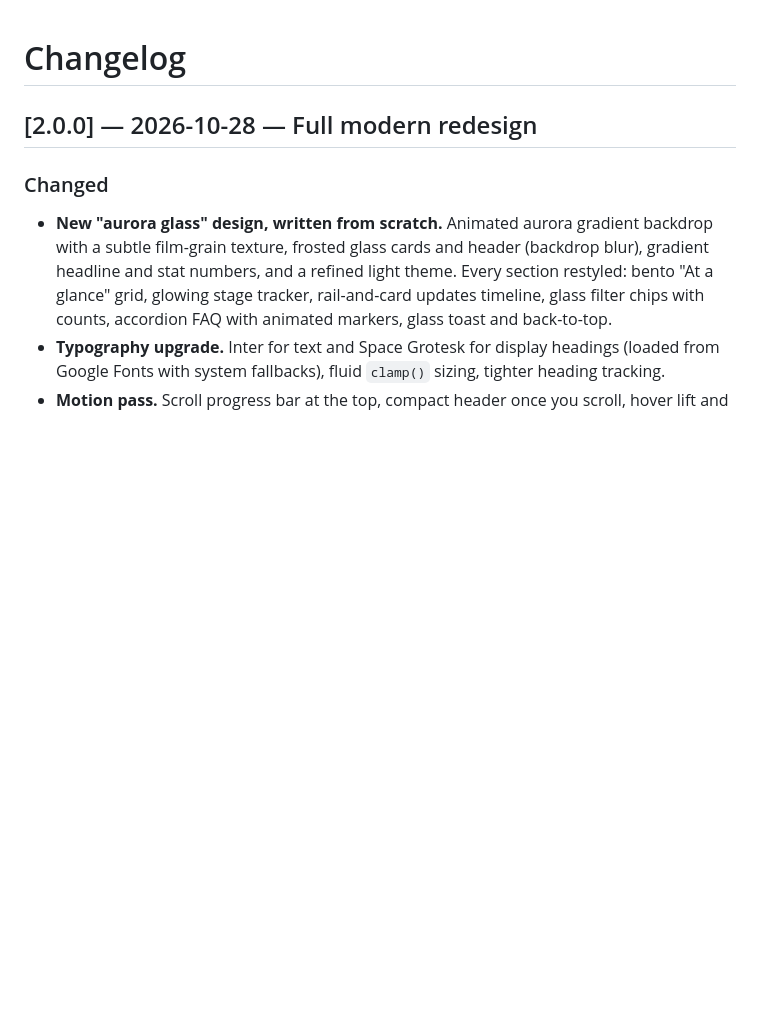
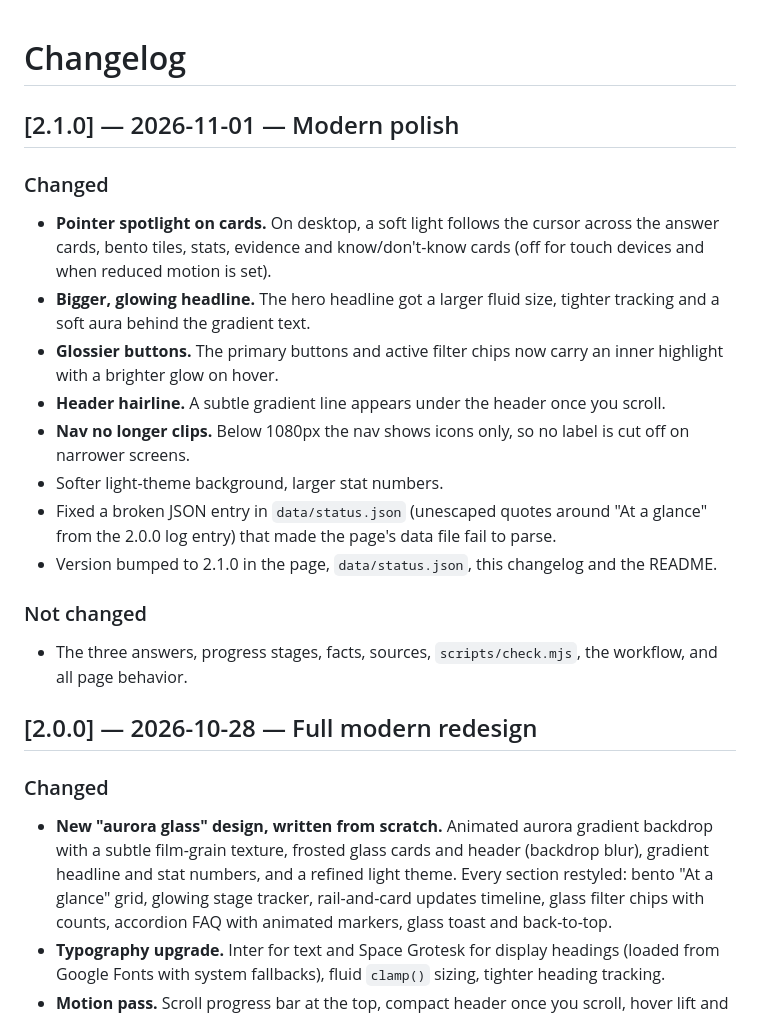
Before and after one commit to Zephplays134/Project2026-Status, a Markdown page: CHANGELOG.md, the part around the change. Rendered like a GitHub page; blank space fills up the shorter version.

Commit message:
v2.1.0 (3/4): changelog entry for the modern polish

```diff
--- a/CHANGELOG.md
+++ b/CHANGELOG.md
@@ -1,4 +1,20 @@
 # Changelog
+
+## [2.1.0] — 2026-11-01 — Modern polish
+
+### Changed
+- **Pointer spotlight on cards.** On desktop, a soft light follows the cursor across the answer cards, bento tiles, stats, evidence and know/don't-know cards (off for touch devices and when reduced motion is set).
+- **Bigger, glowing headline.** The hero headline got a larger fluid size, tighter tracking and a soft aura behind the gradient text.
+- **Glossier buttons.** The primary buttons and active filter chips now carry an inner highlight with a brighter glow on hover.
+- **Header hairline.** A subtle gradient line appears under the header once you scroll.
+- **Nav no longer clips.** Below 1080px the nav shows icons only, so no label is cut off on narrower screens.
+- Softer light-theme background, larger stat numbers.
+- Fixed a broken JSON entry in `data/status.json` (unescaped quotes around "At a glance" from the 2.0.0 log entry) that made the page's data file fail to parse.
+- Version bumped to 2.1.0 in the page, `data/status.json`, this changelog and the README.
+
+### Not changed
+- The three answers, progress stages, facts, sources, `scripts/check.mjs`, the workflow, and all page behavior.
+
 
 ## [2.0.0] — 2026-10-28 — Full modern redesign
 
```
